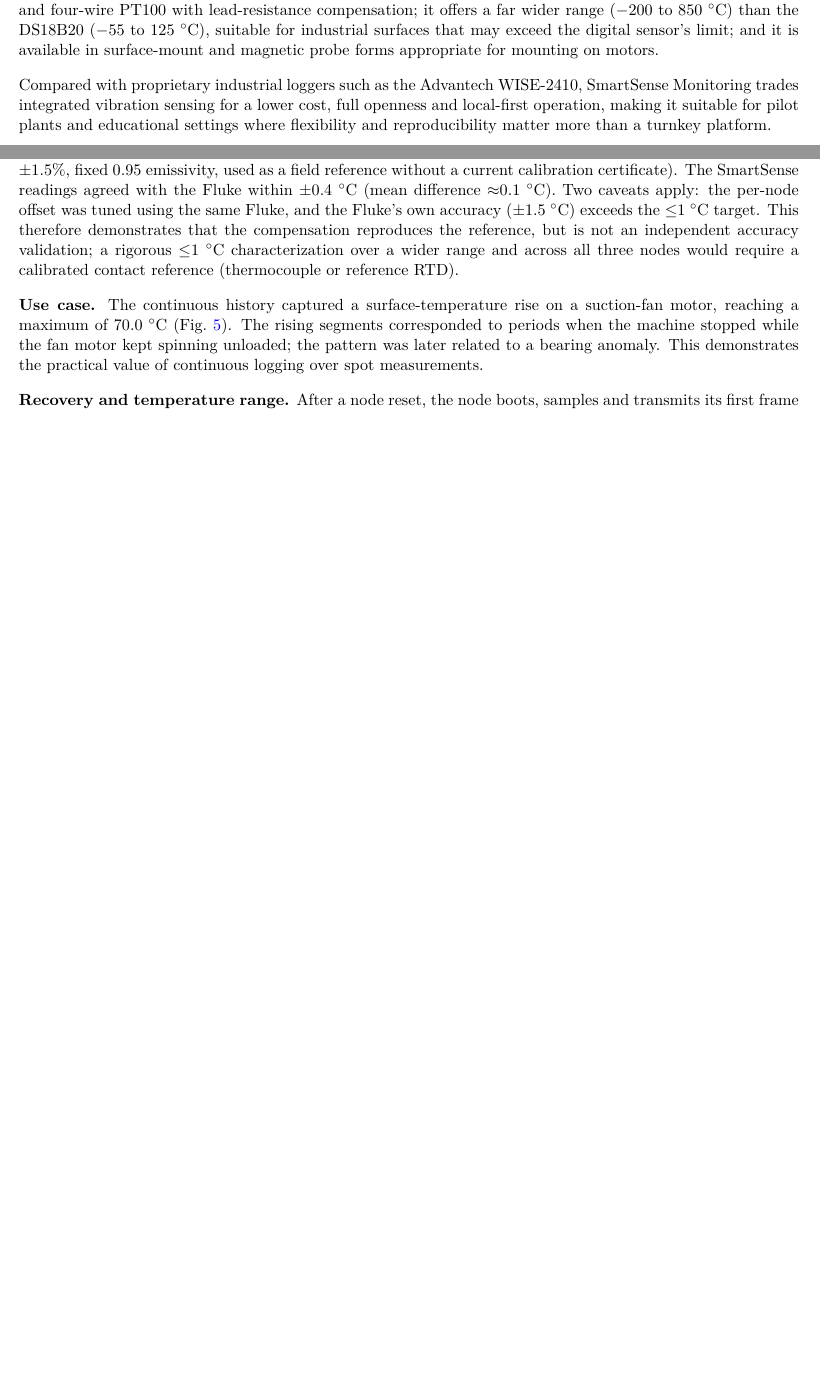
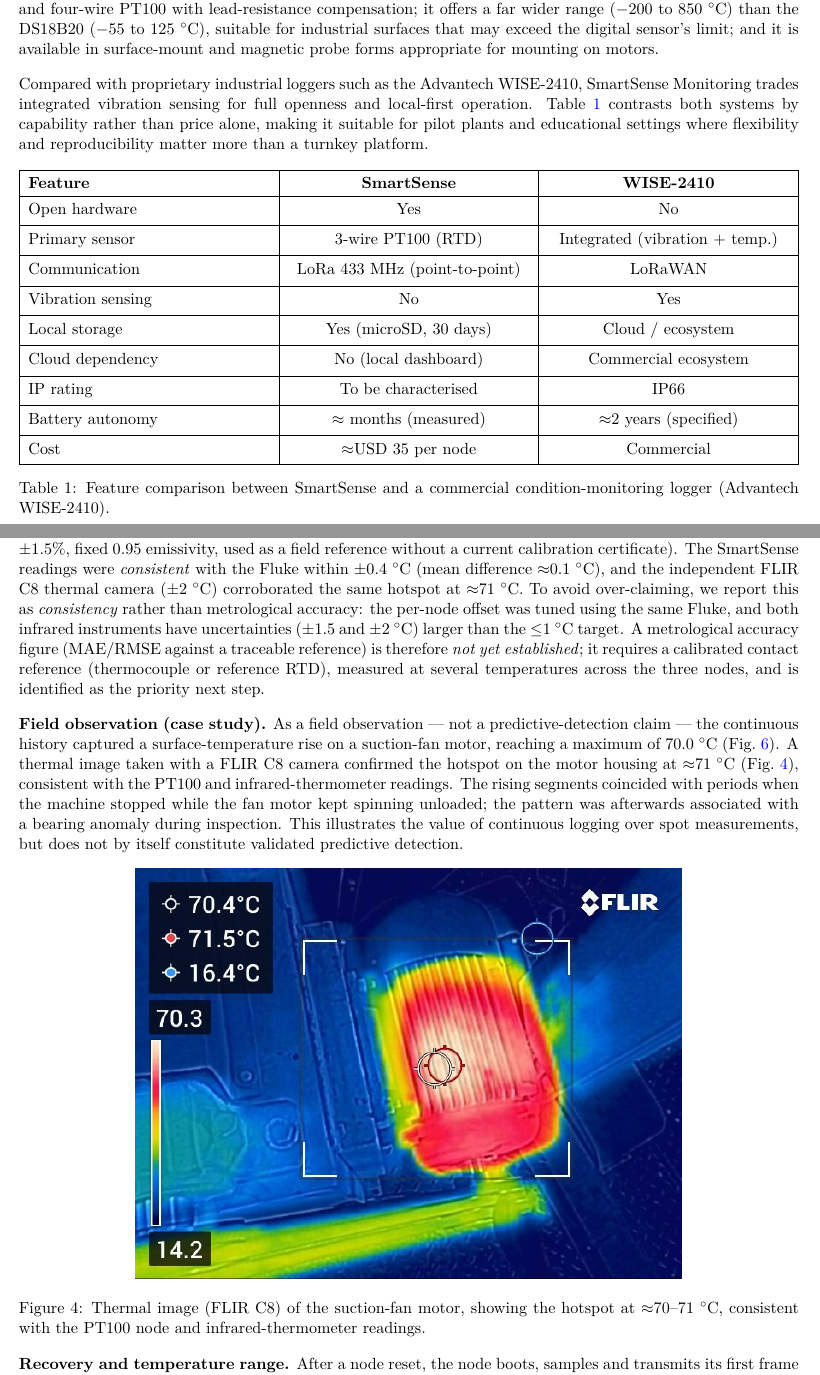
Before and after one commit to DavidSPuentesc/SmartSense-Monitoring, a LaTeX document (hardwarex/SmartSense_HardwareX.tex): two parts of pages 3 and 9 of 12 before the commit and two parts of pages 3 and 10 of 14 after it, joined at a grey line, cut so that both start at the same text, the shorter picture padded with empty space. Compiled offline with pdfLaTeX.

Commit message:
Acatar correcciones del profesor (Word + Excel IA): lote 1
- predictive maintenance -> condition monitoring / monitoreo de condicion
  (titulo, keywords, intro, conclusiones); se aclara que NO implementa
  algoritmo predictivo.
- Imagen termica FLIR C8 del punto caliente (~71 C) agregada a ambos: corrobora
  el Fluke/dashboard y refuerza el caso como observacion de campo (no deteccion
  predictiva).
- Resuelta la contradiccion del +-0.4 C: se reporta como consistencia (no
  exactitud metrologica); MAE/RMSE con referencia trazable = paso pendiente.
- Tabla comparativa SmartSense vs WISE-2410 (por capacidad, no solo costo).
- 'long-term' quitado del titulo del articulo.
- PT100 identificada (Clase B, IEC 60751); almacenamiento aclarado (ventana
  movil de 30 dias vs despliegue de 32).

```diff
--- a/hardwarex/SmartSense_HardwareX.tex
+++ b/hardwarex/SmartSense_HardwareX.tex
@@ -79,7 +79,27 @@
 
 A PT100 RTD was chosen over a digital sensor such as the DS18B20 for several reasons: the PT100 is the industrial standard (IEC~60751) with excellent long-term stability and low drift; its resistive nature allows precise analog conditioning through the MAX31865, a purpose-built RTD-to-digital converter for two-, three- and four-wire PT100 with lead-resistance compensation; it offers a far wider range ($-200$ to $850~^{\circ}$C) than the DS18B20 ($-55$ to $125~^{\circ}$C), suitable for industrial surfaces that may exceed the digital sensor's limit; and it is available in surface-mount and magnetic probe forms appropriate for mounting on motors.
 
-Compared with proprietary industrial loggers such as the Advantech WISE-2410, SmartSense Monitoring trades integrated vibration sensing for a lower cost, full openness and local-first operation, making it suitable for pilot plants and educational settings where flexibility and reproducibility matter more than a turnkey platform.
+Compared with proprietary industrial loggers such as the Advantech WISE-2410, SmartSense Monitoring trades integrated vibration sensing for full openness and local-first operation. Table~\ref{tab:comparison} contrasts both systems by capability rather than price alone, making it suitable for pilot plants and educational settings where flexibility and reproducibility matter more than a turnkey platform.
+
+\begin{table}[h]
+\centering
+\tabulinesep=1ex
+\begin{tabu} to \linewidth {|X|X[c]|X[c]|}
+\hline
+\textbf{Feature} & \textbf{SmartSense} & \textbf{WISE-2410} \\\hline
+Open hardware & Yes & No \\\hline
+Primary sensor & 3-wire PT100 (RTD) & Integrated (vibration + temp.) \\\hline
+Communication & LoRa 433~MHz (point-to-point) & LoRaWAN \\\hline
+Vibration sensing & No & Yes \\\hline
+Local storage & Yes (microSD, 30 days) & Cloud / ecosystem \\\hline
+Cloud dependency & No (local dashboard) & Commercial ecosystem \\\hline
+IP rating & To be characterised & IP66 \\\hline
+Battery autonomy & $\approx$ months (measured) & $\approx$2 years (specified) \\\hline
+Cost & $\approx$USD 35 per node & Commercial \\\hline
+\end{tabu}
+\caption{Feature comparison between SmartSense and a commercial condition-monitoring logger (Advantech WISE-2410).}
+\label{tab:comparison}
+\end{table}
 
 \section{Hardware description}
 
@@ -222,9 +242,15 @@
 \label{fig:prueba60}
 \end{figure}
 
-\textbf{Temperature agreement.} Five paired readings were taken simultaneously at the same surface point of the suction-fan motor, in the 65--71~$^{\circ}$C range, against a Fluke 62 MAX infrared thermometer (accuracy $\pm$1.5~$^{\circ}$C or $\pm$1.5\%, fixed 0.95 emissivity, used as a field reference without a current calibration certificate). The SmartSense readings agreed with the Fluke within $\pm$0.4~$^{\circ}$C (mean difference $\approx$0.1~$^{\circ}$C). Two caveats apply: the per-node offset was tuned using the same Fluke, and the Fluke's own accuracy ($\pm$1.5~$^{\circ}$C) exceeds the $\leq$1~$^{\circ}$C target. This therefore demonstrates that the compensation reproduces the reference, but is not an independent accuracy validation; a rigorous $\leq$1~$^{\circ}$C characterization over a wider range and across all three nodes would require a calibrated contact reference (thermocouple or reference RTD).
+\textbf{Temperature agreement.} Five paired readings were taken simultaneously at the same surface point of the suction-fan motor, in the 65--71~$^{\circ}$C range, against a Fluke 62 MAX infrared thermometer (accuracy $\pm$1.5~$^{\circ}$C or $\pm$1.5\%, fixed 0.95 emissivity, used as a field reference without a current calibration certificate). The SmartSense readings were \emph{consistent} with the Fluke within $\pm$0.4~$^{\circ}$C (mean difference $\approx$0.1~$^{\circ}$C), and the independent FLIR C8 thermal camera ($\pm$2~$^{\circ}$C) corroborated the same hotspot at $\approx$71~$^{\circ}$C. To avoid over-claiming, we report this as \emph{consistency} rather than metrological accuracy: the per-node offset was tuned using the same Fluke, and both infrared instruments have uncertainties ($\pm$1.5 and $\pm$2~$^{\circ}$C) larger than the $\leq$1~$^{\circ}$C target. A metrological accuracy figure (MAE/RMSE against a traceable reference) is therefore \emph{not yet established}; it requires a calibrated contact reference (thermocouple or reference RTD), measured at several temperatures across the three nodes, and is identified as the priority next step.
 
-\textbf{Use case.} The continuous history captured a surface-temperature rise on a suction-fan motor, reaching a maximum of 70.0~$^\circ$C (Fig.~\ref{fig:serie}). The rising segments corresponded to periods when the machine stopped while the fan motor kept spinning unloaded; the pattern was later related to a bearing anomaly. This demonstrates the practical value of continuous logging over spot measurements.
+\textbf{Field observation (case study).} As a field observation --- not a predictive-detection claim --- the continuous history captured a surface-temperature rise on a suction-fan motor, reaching a maximum of 70.0~$^\circ$C (Fig.~\ref{fig:serie}). A thermal image taken with a FLIR C8 camera confirmed the hotspot on the motor housing at $\approx$71~$^\circ$C (Fig.~\ref{fig:termica}), consistent with the PT100 and infrared-thermometer readings. The rising segments coincided with periods when the machine stopped while the fan motor kept spinning unloaded; the pattern was afterwards associated with a bearing anomaly during inspection. This illustrates the value of continuous logging over spot measurements, but does not by itself constitute validated predictive detection.
+
+\begin{figure}[h]\centering
+\includegraphics[width=0.7\linewidth]{evidencias/termica-succionador.jpg}
+\caption{Thermal image (FLIR C8) of the suction-fan motor, showing the hotspot at $\approx$70--71~$^{\circ}$C, consistent with the PT100 node and infrared-thermometer readings.}
+\label{fig:termica}
+\end{figure}
 
 \textbf{Recovery and temperature range.} After a node reset, the node boots, samples and transmits its first frame in about 2.279~s (measured from the firmware), well within one sampling cycle and far below any practical requirement. Across the three nodes, the recorded surface temperature spanned 15.3--70.0~$^{\circ}$C, with per-node mean values of 39.5--45.4~$^{\circ}$C.
 
```
Also changed, not shown: SmartSense_IEEE.tex (+12 -5 lines), figuras/evidencias/termica-succionador.jpg (added), hardwarex/SmartSense_HardwareX.tex (12 more changed lines).
